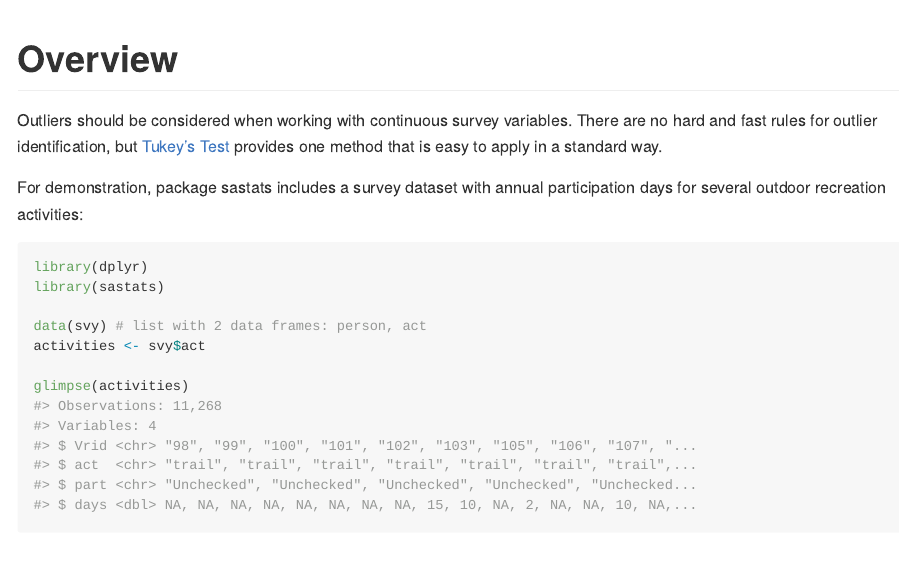
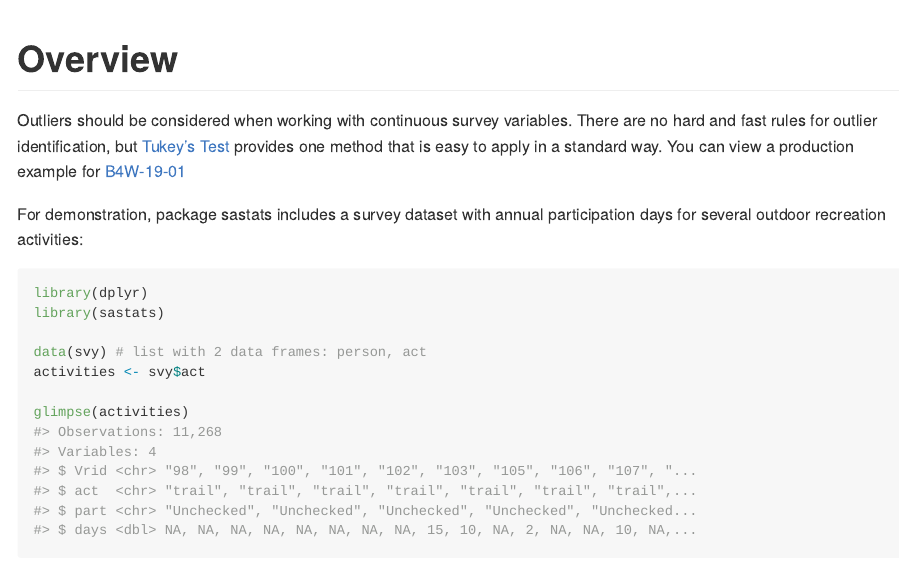
Before and after one commit to jhu-statprogramming-fall-2022/biostat840-project3-pkgdown-yixuan-chen-elisa, an R Markdown document (github-vignettes/outliers.Rmd): the page in a window 1100 px wide, from its top. The pictures show the output file github-vignettes/outliers.md that the author committed with the source, drawn offline in the style of GitHub.

Commit message:
vignette

```diff
--- a/github-vignettes/outliers.Rmd
+++ b/github-vignettes/outliers.Rmd
@@ -17,7 +17,7 @@ library(sastats)
 
 # Overview
 
-Outliers should be considered when working with continuous survey variables. There are no hard and fast rules for outlier identification, but [Tukey's Test]( https://en.wikipedia.org/wiki/Outlier#Tukey%27s_fences) provides one method that is easy to apply in a standard way.
+Outliers should be considered when working with continuous survey variables. There are no hard and fast rules for outlier identification, but [Tukey's Test]( https://en.wikipedia.org/wiki/Outlier#Tukey%27s_fences) provides one method that is easy to apply in a standard way. You can view a production example for [B4W-19-01](https://github.com/southwick-associates/B4W-19-01/blob/master/code/svy/7-recode-outliers.R)
 
 For demonstration, package sastats includes a survey dataset with annual participation days for several outdoor recreation activities:
 
```
Also changed, not shown: github-vignettes/outliers.md.
